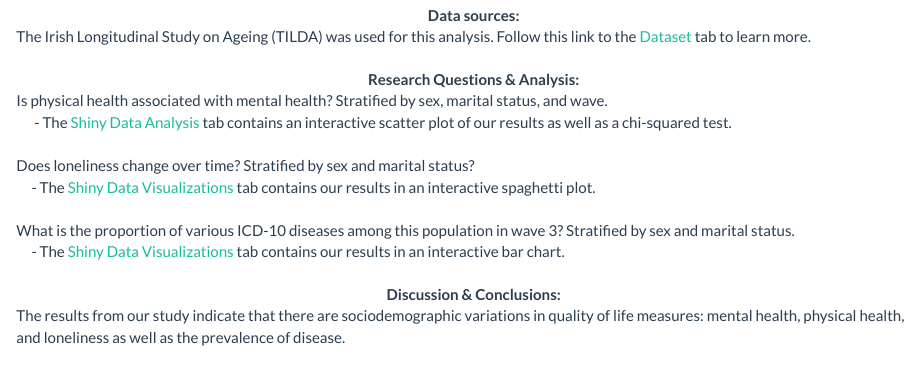
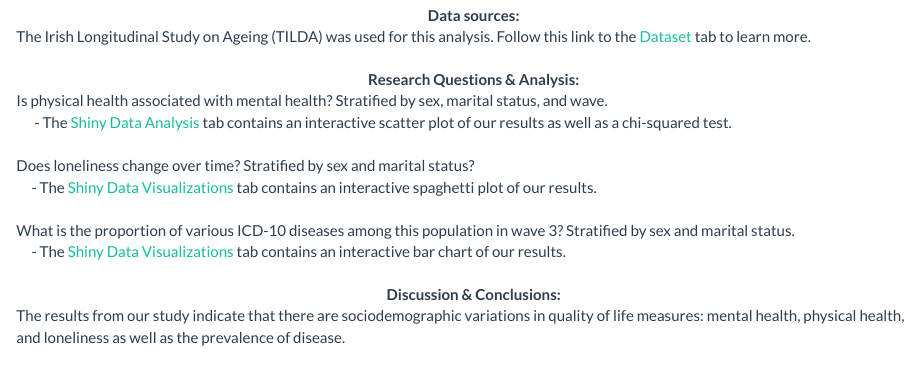
Before and after one commit to deg2163/p8105_tilda, an R Markdown document (index.Rmd): the page in a window 1100 px wide, from 860 px down. Rendered offline with R 4.5, knitr and Pandoc, with nearby package versions.

Commit message:
minor wording edits

```diff
--- a/index.Rmd
+++ b/index.Rmd
@@ -46,12 +46,12 @@ Is physical health associated with mental health? Stratified by sex, marital sta
 <br>
 Does loneliness change over time? Stratified by sex and marital status?
 <br>
-&emsp;- The [Shiny Data Visualizations](https://clc2229.shinyapps.io/shiny_test/) tab contains our results in an interactive spaghetti plot.
+&emsp;- The [Shiny Data Visualizations](https://clc2229.shinyapps.io/shiny_test/) tab contains an interactive spaghetti plot of our results.
 <br>
 <br>
 What is the proportion of various ICD-10 diseases among this population in wave 3? Stratified by sex and marital status.
 <br>
-&emsp;- The [Shiny Data Visualizations](https://clc2229.shinyapps.io/shiny_test/) tab contains our results in an interactive bar chart.
+&emsp;- The [Shiny Data Visualizations](https://clc2229.shinyapps.io/shiny_test/) tab contains an interactive bar chart of our results.
 <br>
 <br>
 <center>
```
Also changed, not shown: index.html.
